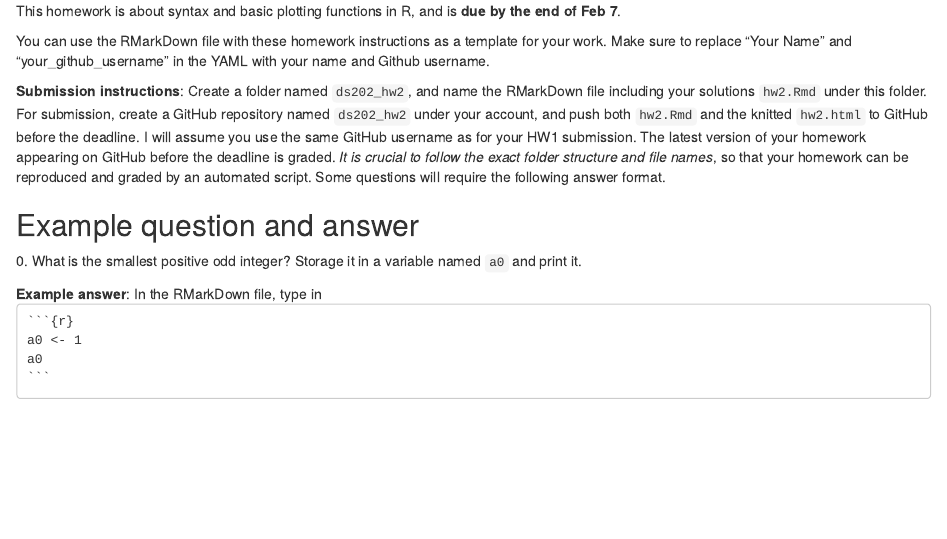
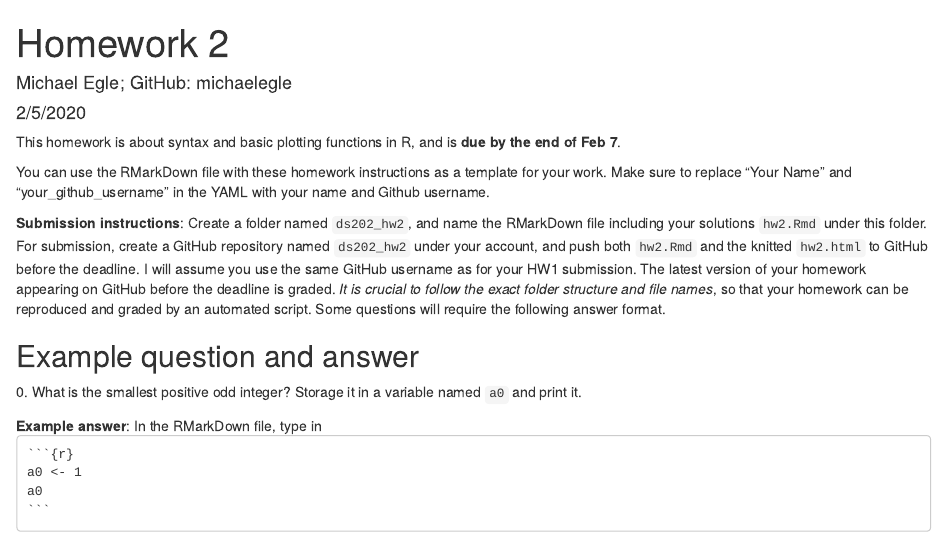
Before and after one commit to michaelegle/ds202_hw2, an R Markdown document (hw2.Rmd): the page in a window 1100 px wide, from its top. Rendered offline with R 4.5, knitr and Pandoc, with nearby package versions.

Commit message:
Add files via upload

````diff
--- a/hw2.Rmd
+++ b/hw2.Rmd
@@ -1,3 +1,10 @@
+---
+title: 'Homework 2'
+author: 'Michael Egle; GitHub: michaelegle'
+date: '2/5/2020'
+output: html_document
+---
+
 ```{r setup, include=FALSE}
 knitr::opts_chunk$set(echo = TRUE)
 ```
````
Also changed, not shown: hw2.html.
